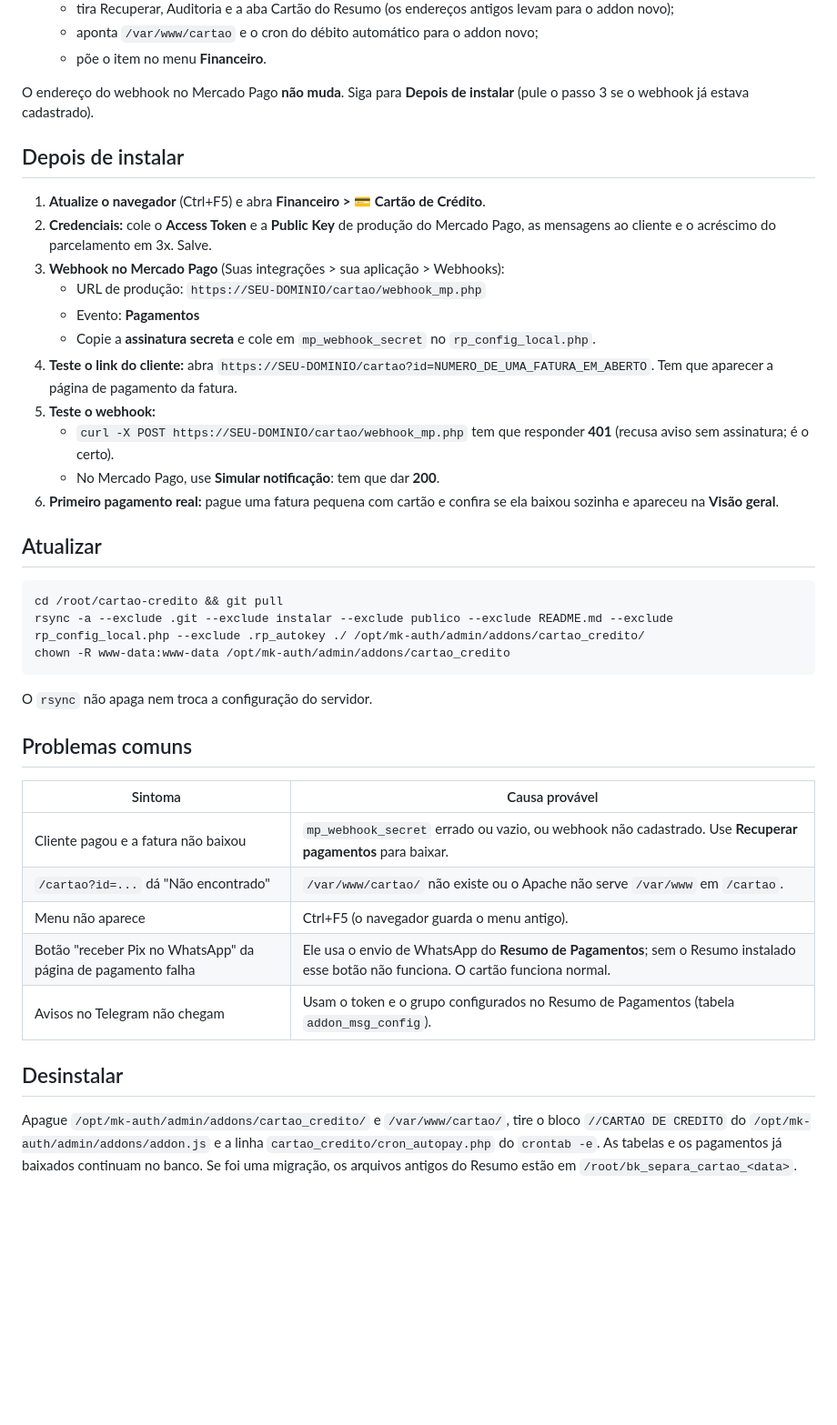
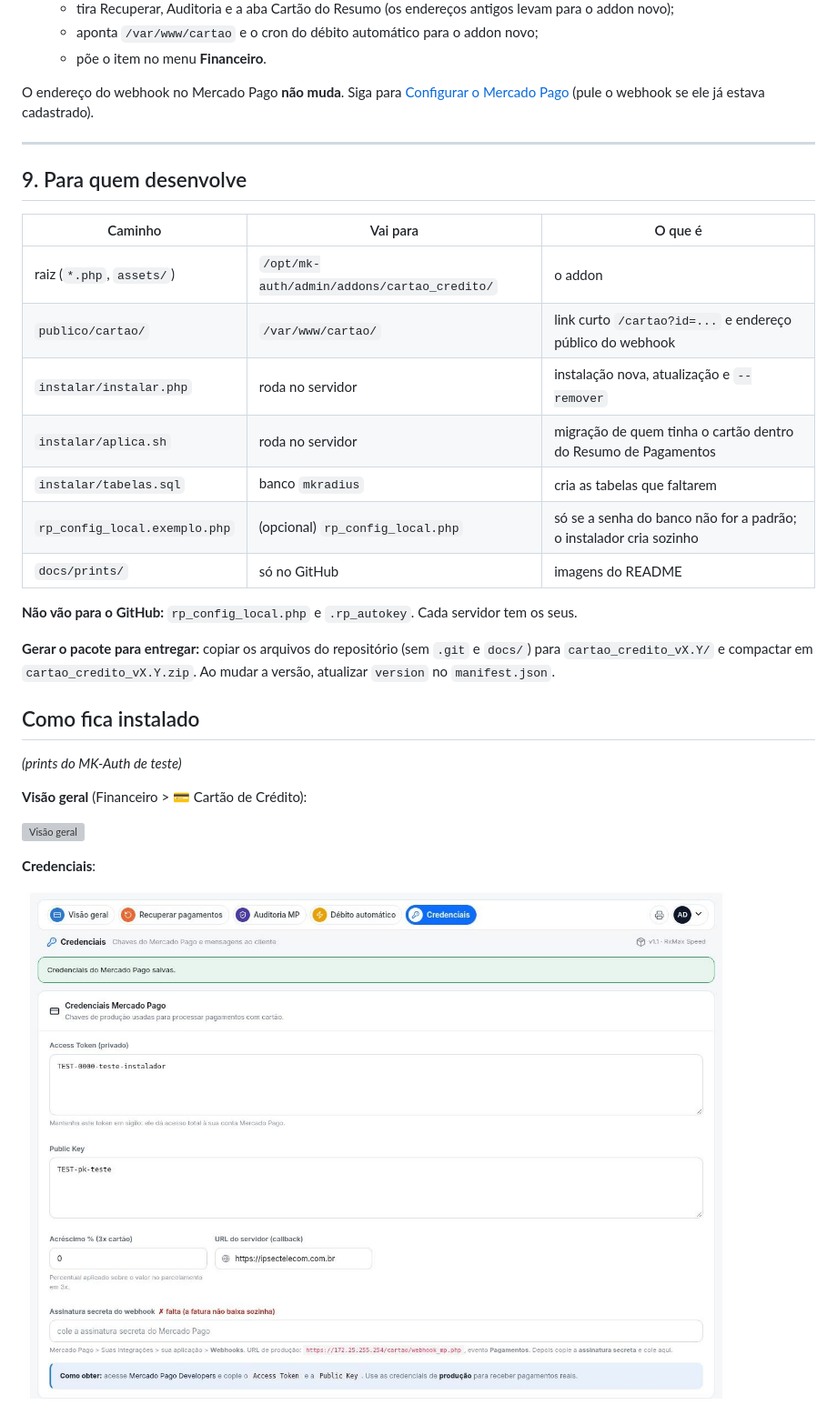
Before and after one commit to adrianfbcvgndm/cartao-credito, a Markdown page: README.md, the part around one of its changes. Shown at 91% size. Drawn GitHub-style; pictures changed too: docs/prints/cc_credenciais.jpg; blank space fills up the shorter version; grey boxes are pictures that could not be loaded.

````diff
--- a/README.md
+++ b/README.md
@@ -99,42 +207,34 @@ Use quando o servidor já cobra cartão pelo **Resumo de Pagamentos** antigo. Fo
    - aponta `/var/www/cartao` e o cron do débito automático para o addon novo;
    - põe o item no menu **Financeiro**.
 
-O endereço do webhook no Mercado Pago **não muda**. Siga para **Depois de instalar** (pule o passo 3 se o webhook já estava cadastrado).
+O endereço do webhook no Mercado Pago **não muda**. Siga para [Configurar o Mercado Pago](#3-configurar-o-mercado-pago) (pule o webhook se ele já estava cadastrado).
 
-## Depois de instalar
+---
 
-1. **Atualize o navegador** (Ctrl+F5) e abra **Financeiro > 💳 Cartão de Crédito**.
-2. **Credenciais:** cole o **Access Token** e a **Public Key** de produção do Mercado Pago, as mensagens ao cliente e o acréscimo do parcelamento em 3x. Salve.
-3. **Webhook no Mercado Pago** (Suas integrações > sua aplicação > Webhooks):
-   - URL de produção: `https://SEU-DOMINIO/cartao/webhook_mp.php`
-   - Evento: **Pagamentos**
-   - Copie a **assinatura secreta** e cole em `mp_webhook_secret` no `rp_config_local.php`.
-4. **Teste o link do cliente:** abra `https://SEU-DOMINIO/cartao?id=NUMERO_DE_UMA_FATURA_EM_ABERTO`. Tem que aparecer a página de pagamento da fatura.
-5. **Teste o webhook:**
-   - `curl -X POST https://SEU-DOMINIO/cartao/webhook_mp.php` tem que responder **401** (recusa aviso sem assinatura; é o certo).
-   - No Mercado Pago, use **Simular notificação**: tem que dar **200**.
-6. **Primeiro pagamento real:** pague uma fatura pequena com cartão e confira se ela baixou sozinha e apareceu na **Visão geral**.
+## 9. Para quem desenvolve
 
-## Atualizar
+| Caminho | Vai para | O que é |
+|---|---|---|
+| raiz (`*.php`, `assets/`) | `/opt/mk-auth/admin/addons/cartao_credito/` | o addon |
+| `publico/cartao/` | `/var/www/cartao/` | link curto `/cartao?id=...` e endereço público do webhook |
+| `instalar/instalar.php` | roda no servidor | instalação nova, atualização e `--remover` |
+| `instalar/aplica.sh` | roda no servidor | migração de quem tinha o cartão dentro do Resumo de Pagamentos |
+| `instalar/tabelas.sql` | banco `mkradius` | cria as tabelas que faltarem |
+| `rp_config_local.exemplo.php` | (opcional) `rp_config_local.php` | só se a senha do banco não for a padrão; o instalador cria sozinho |
+| `docs/prints/` | só no GitHub | imagens do README |
 
-```
-cd /root/cartao-credito && git pull
-rsync -a --exclude .git --exclude instalar --exclude publico --exclude README.md --exclude rp_config_local.php --exclude .rp_autokey ./ /opt/mk-auth/admin/addons/cartao_credito/
-chown -R www-data:www-data /opt/mk-auth/admin/addons/cartao_credito
-```
-O `rsync` não apaga nem troca a configuração do servidor.
+**Não vão para o GitHub:** `rp_config_local.php` e `.rp_autokey`. Cada servidor tem os seus.
 
-## Problemas comuns
+**Gerar o pacote para entregar:** copiar os arquivos do repositório (sem `.git` e `docs/`) para `cartao_credito_vX.Y/` e compactar em `cartao_credito_vX.Y.zip`. Ao mudar a versão, atualizar `version` no `manifest.json`.
 
-| Sintoma | Causa provável |
-|---|---|
-| Cliente pagou e a fatura não baixou | `mp_webhook_secret` errado ou vazio, ou webhook não cadastrado. Use **Recuperar pagamentos** para baixar. |
-| `/cartao?id=...` dá "Não encontrado" | `/var/www/cartao/` não existe ou o Apache não serve `/var/www` em `/cartao`. |
-| Menu não aparece | Ctrl+F5 (o navegador guarda o menu antigo). |
-| Botão "receber Pix no WhatsApp" da página de pagamento falha | Ele usa o envio de WhatsApp do **Resumo de Pagamentos**; sem o Resumo instalado esse botão não funciona. O cartão funciona normal. |
-| Avisos no Telegram não chegam | Usam o token e o grupo configurados no Resumo de Pagamentos (tabela `addon_msg_config`). |
+## Como fica instalado
 
-## Desinstalar
+*(prints do MK-Auth de teste)*
 
-Apague `/opt/mk-auth/admin/addons/cartao_credito/` e `/var/www/cartao/`, tire o bloco `//CARTAO DE CREDITO` do `/opt/mk-auth/admin/addons/addon.js` e a linha `cartao_credito/cron_autopay.php` do `crontab -e`. As tabelas e os pagamentos já baixados continuam no banco.
-Se foi uma migração, os arquivos antigos do Resumo estão em `/root/bk_separa_cartao_<data>`.
+**Visão geral** (Financeiro > 💳 Cartão de Crédito):
+
+![Visão geral](docs/prints/cc_visao.jpg)
+
+**Credenciais**:
+
+![Credenciais](docs/prints/cc_credenciais.jpg)
````
Also changed, not shown: other parts of README.md (+157 -49 lines), 10 other files.
